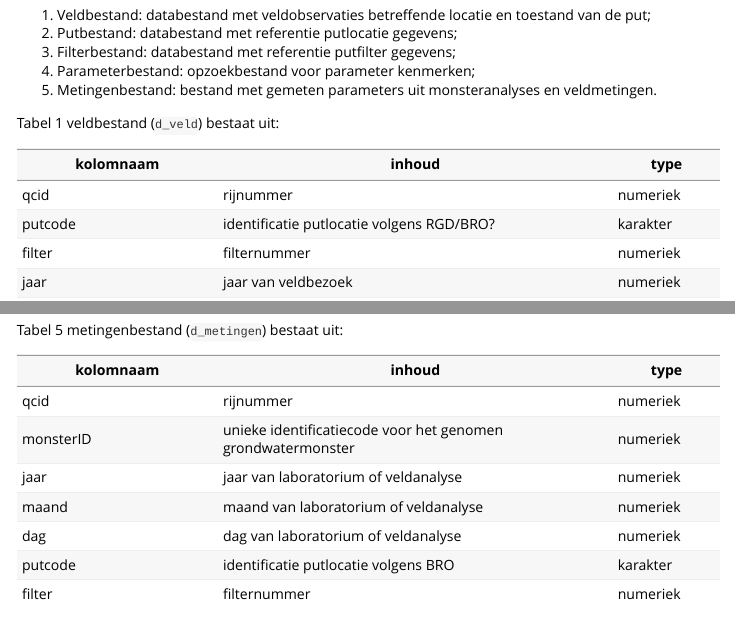
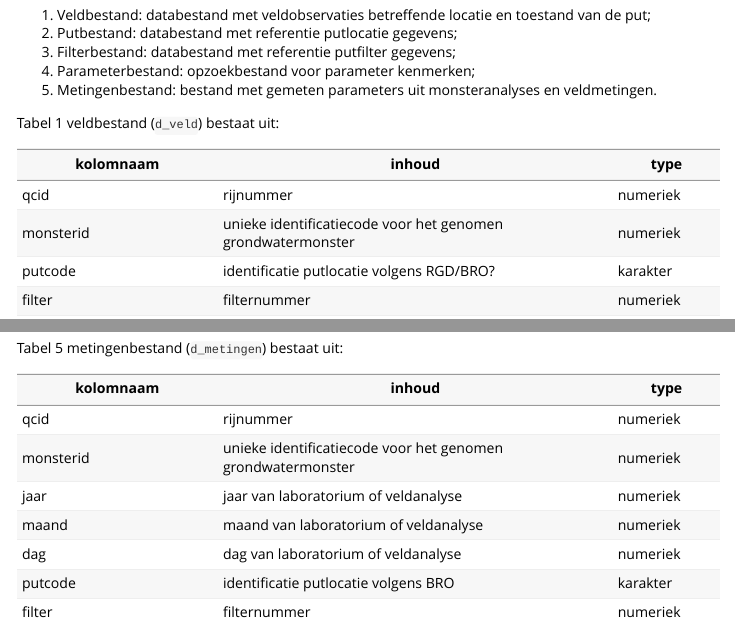
Before and after one commit to rivm-syso/KRWQCprotocol, an R Markdown document (vignettes/krwqcprotocol.Rmd): the page in a window 1100 px wide, from 840 px down, and a second part further down, joined at a grey line. Rendered offline with R 4.5, knitr and Pandoc, with nearby package versions; long lines of code are wrapped.

Commit message:
vignette monsterid toegevoegd aan d_veld en lowercase voor d_metingen #85

```diff
--- a/vignettes/krwqcprotocol.Rmd
+++ b/vignettes/krwqcprotocol.Rmd
@@ -64,6 +64,7 @@
 kolomnaam       | inhoud                      | type
 ---------------|-----------------------------|--------
 qcid | rijnummer | numeriek
+monsterid | unieke identificatiecode voor het genomen grondwatermonster | numeriek
 putcode | identificatie putlocatie volgens RGD/BRO? | karakter
 filter | filternummer | numeriek
 jaar | jaar van veldbezoek | numeriek
@@ -124,7 +125,7 @@
 kolomnaam       | inhoud                      | type
 ---------------|-----------------------------|--------
 qcid | rijnummer | numeriek
-monsterID | unieke identificatiecode voor het genomen grondwatermonster | numeriek
+monsterid | unieke identificatiecode voor het genomen grondwatermonster | numeriek
 jaar | jaar van laboratorium of veldanalyse | numeriek
 maand | maand van laboratorium of veldanalyse | numeriek
 dag | dag van laboratorium of veldanalyse | numeriek
```
